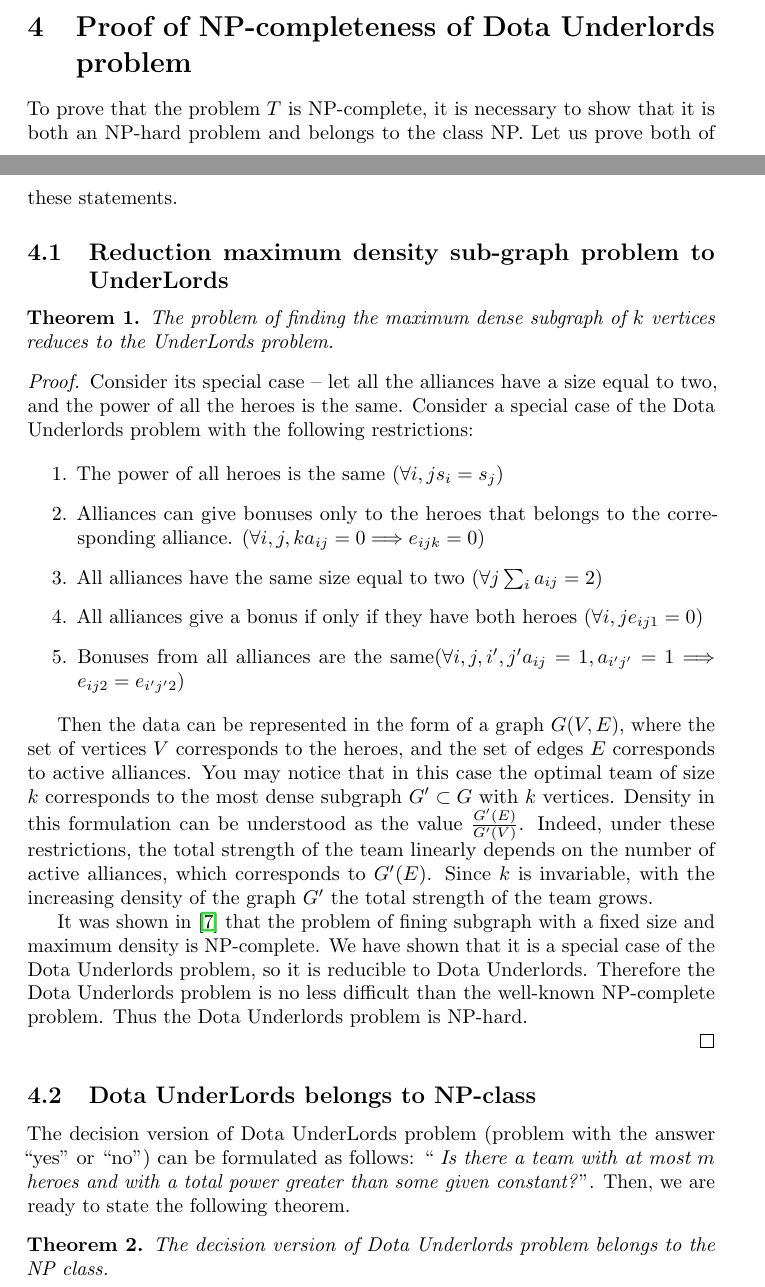
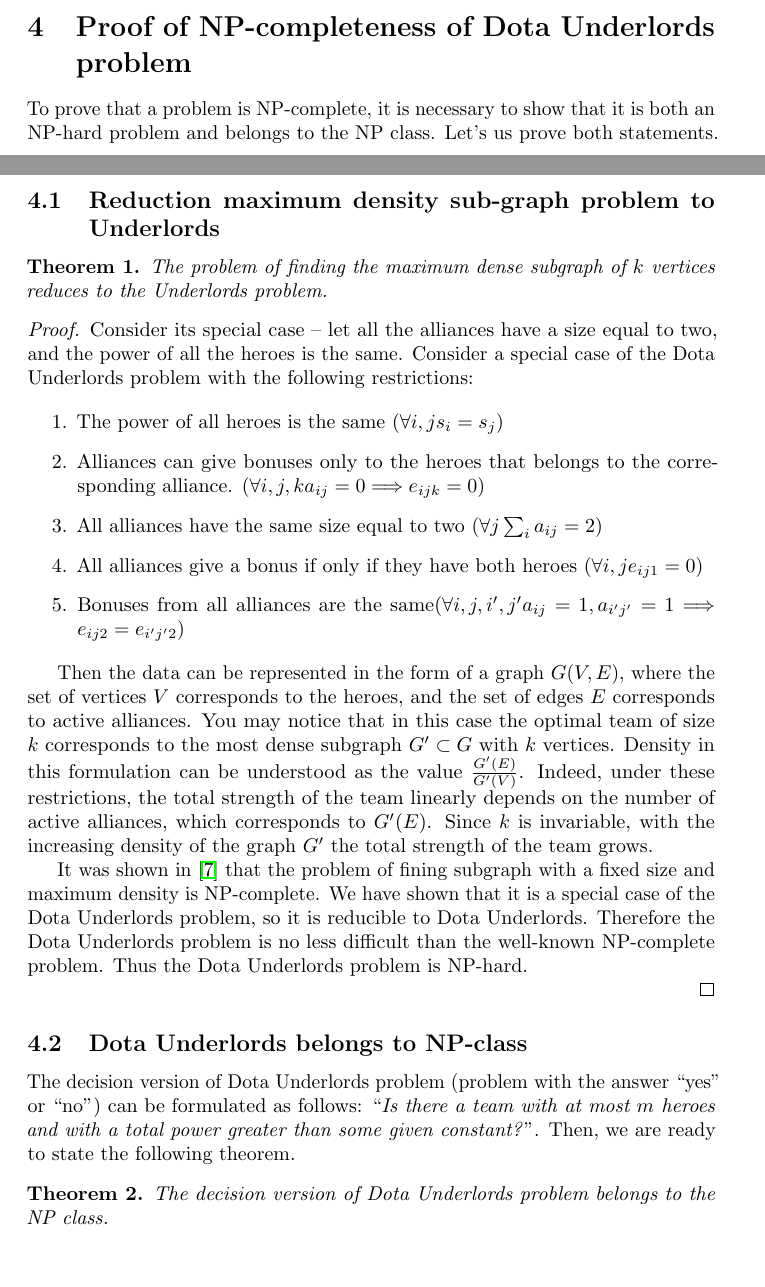
Before and after one commit to aponom84/UnderLords, a LaTeX paper (eng.tex): two parts of pages 4 and 5 of 13, joined at a grey line, cut so that both start at the same text, the shorter picture padded with empty space. Compiled offline with pdfLaTeX.

Commit message:
one more small fixes in eng.tex

```diff
--- a/eng.tex
+++ b/eng.tex
@@ -160,13 +160,13 @@
 \section{Proof of NP-completeness of Dota Underlords problem}
 \label{SectionNPCompleteProof}
 
-To prove that the problem $ T $ is NP-complete, it is necessary to show that it is both an NP-hard problem and belongs to the class NP. Let us prove both of these statements.
+To prove that a problem is NP-complete, it is necessary to show that it is both an NP-hard problem and belongs to the NP class. Let's us prove both statements.
 
-\subsection{Reduction maximum density sub-graph problem to UnderLords}
+\subsection{Reduction maximum density sub-graph problem to Underlords}
 
 \begin{theorem}
 \label{MEWC_DU}
-The problem of finding the maximum dense subgraph of $k$ vertices reduces to the UnderLords problem.
+The problem of finding the maximum dense subgraph of $k$ vertices reduces to the Underlords problem.
 \end{theorem}
 \begin{proof}
 
@@ -187,8 +187,8 @@
 
 \end{proof}
 
-\subsection{Dota UnderLords belongs to NP-class}
-The decision version of Dota UnderLords problem (problem with the answer ``yes" or ``no") can be formulated as follows: `` \textit{Is there a team with at most $ m $ heroes and with a total power greater than some given constant?}". Then, we are ready to state the following theorem.
+\subsection{Dota Underlords belongs to NP-class}
+The decision version of Dota Underlords problem (problem with the answer ``yes" or ``no") can be formulated as follows: ``\textit{Is there a team with at most $ m $ heroes and with a total power greater than some given constant?}". Then, we are ready to state the following theorem.
 \begin{theorem}
 \label{DU_is_NP}
 The decision version of Dota Underlords problem belongs to the  NP class.
```
Also changed, not shown: eng.tex (22 more changed lines).
